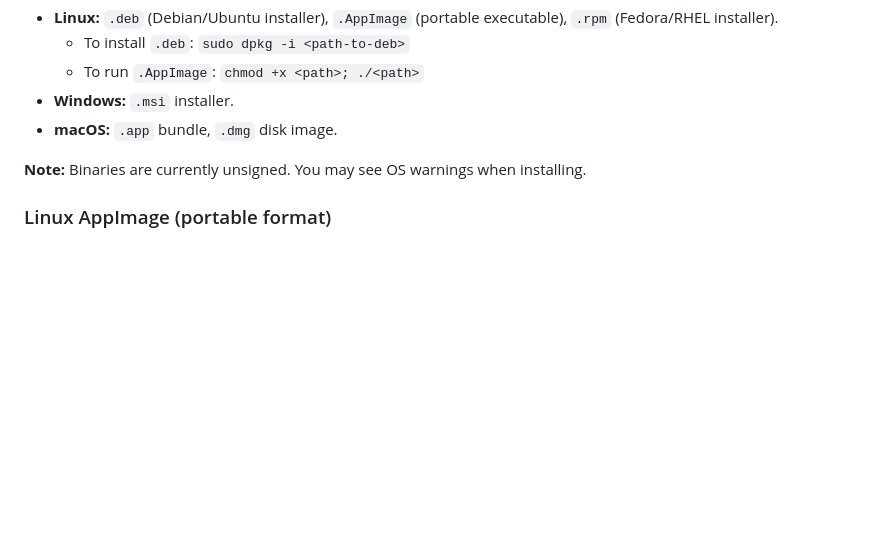
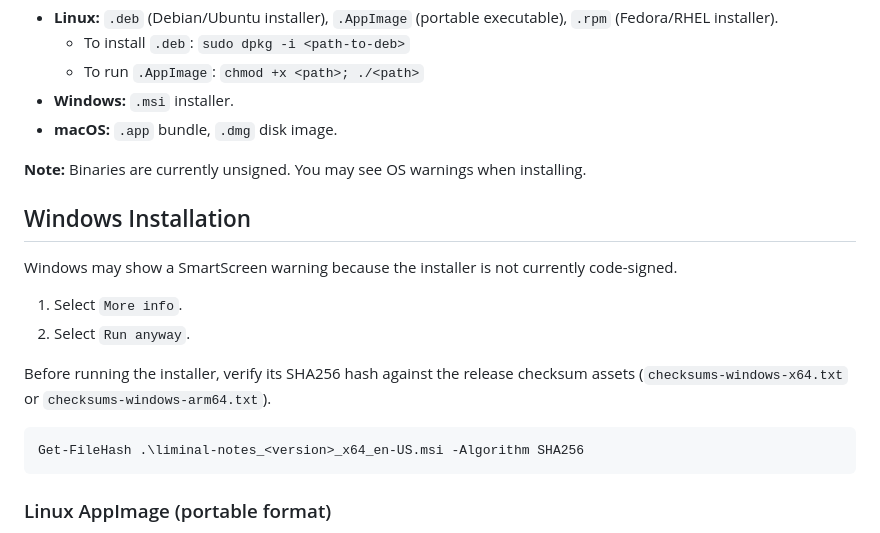
Before and after one commit to ScottMorris/liminal-notes, a Markdown page: README.md, the part around the change. Drawn GitHub-style; blank space fills up the shorter version.

Commit message:
docs(readme): add Windows SmartScreen and checksum guidance
## Summary
- add a dedicated Windows installation section to the project README
- document SmartScreen flow for unsigned installers
- include SHA256 verification guidance using release checksum assets

## Why
- Windows users need a clear install path when code signing is not enabled
- checksum verification provides a simple integrity check for downloaded artefacts
- keeping this in README improves discoverability compared with release docs alone

## Notes
- command examples use PowerShell to match Windows defaults and CI checksum tooling

````diff
--- a/README.md
+++ b/README.md
@@ -63,6 +63,19 @@ The built artifacts will be available in `apps/desktop/src-tauri/target/release/
 
 **Note:** Binaries are currently unsigned. You may see OS warnings when installing.
 
+## Windows Installation
+
+Windows may show a SmartScreen warning because the installer is not currently code-signed.
+
+1. Select `More info`.
+2. Select `Run anyway`.
+
+Before running the installer, verify its SHA256 hash against the release checksum assets (`checksums-windows-x64.txt` or `checksums-windows-arm64.txt`).
+
+```powershell
+Get-FileHash .\liminal-notes_<version>_x64_en-US.msi -Algorithm SHA256
+```
+
 ### Linux AppImage (portable format)
 
 To fix `EGL_BAD_PARAMETER` blank-screen failures on Arch/Fedora/Steam Deck, build with Tauri’s experimental portable AppImage runtime:
````
